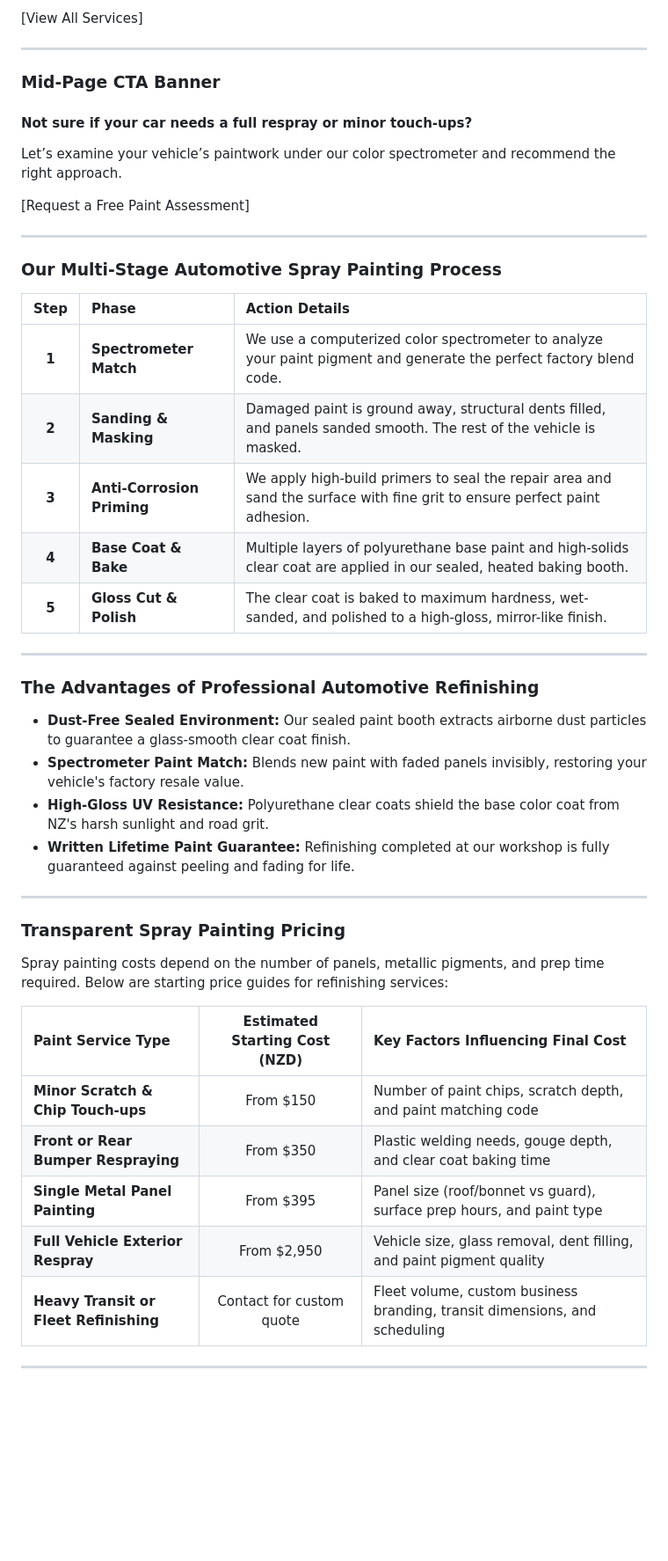
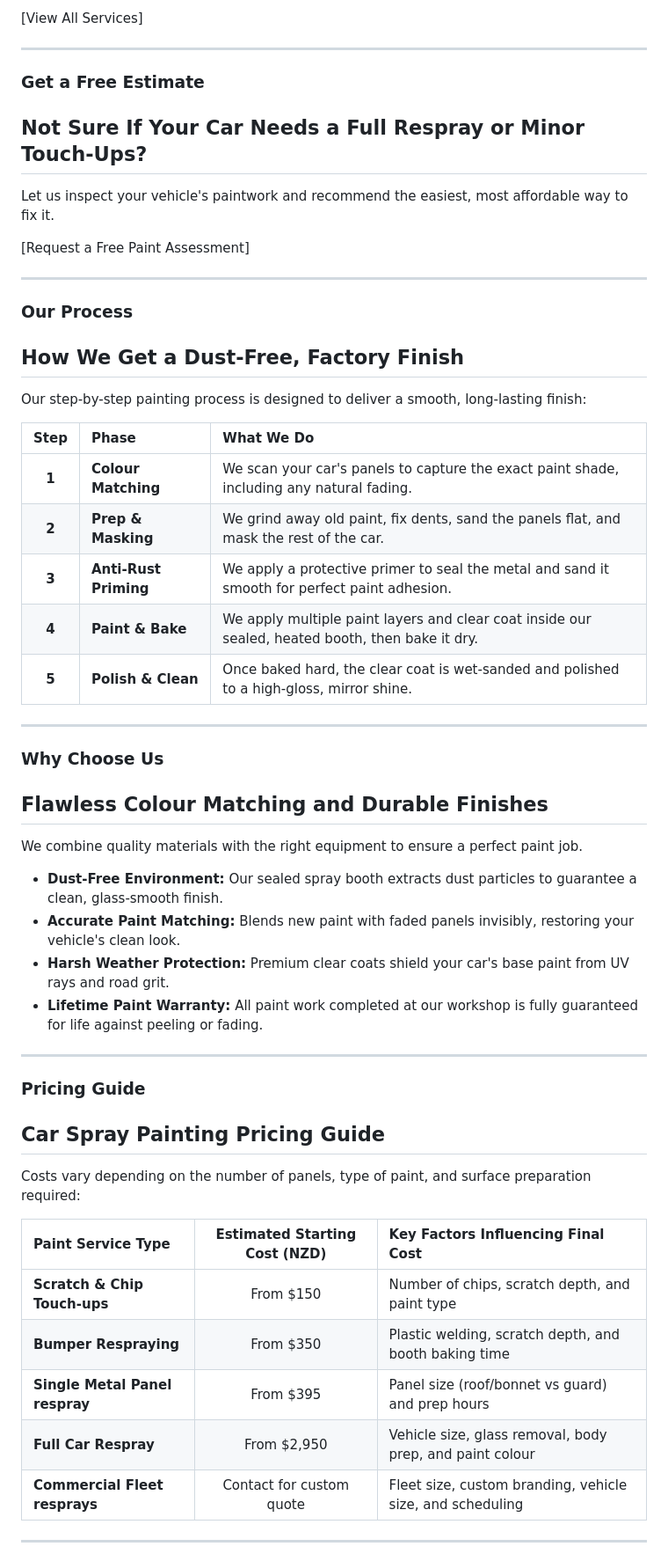
Before and after one commit to seodn/webcontent, a Markdown page: smooth-auto-panel-paint/spray-painting.md, the part around one of its changes. Shown at 88% size. GitHub-like rendering; blank space fills up the shorter version.

```diff
--- a/smooth-auto-panel-paint/spray-painting.md
+++ b/smooth-auto-panel-paint/spray-painting.md
@@ -48,43 +52,49 @@ New Zealand’s harsh climate, road stone chips, and supermarket car park scrape
 
 ---
 
-### Mid-Page CTA Banner
-#### Not sure if your car needs a full respray or minor touch-ups?
-Let’s examine your vehicle’s paintwork under our color spectrometer and recommend the right approach.
+### Get a Free Estimate
+## Not Sure If Your Car Needs a Full Respray or Minor Touch-Ups?
+Let us inspect your vehicle's paintwork and recommend the easiest, most affordable way to fix it.
 
 [Request a Free Paint Assessment]
 
 ---
 
-### Our Multi-Stage Automotive Spray Painting Process
-| Step | Phase | Action Details |
+### Our Process
+## How We Get a Dust-Free, Factory Finish
+Our step-by-step painting process is designed to deliver a smooth, long-lasting finish:
+
+| Step | Phase | What We Do |
 | :---: | :--- | :--- |
-| **1** | **Spectrometer Match** | We use a computerized color spectrometer to analyze your paint pigment and generate the perfect factory blend code. |
-| **2** | **Sanding & Masking** | Damaged paint is ground away, structural dents filled, and panels sanded smooth. The rest of the vehicle is masked. |
-| **3** | **Anti-Corrosion Priming** | We apply high-build primers to seal the repair area and sand the surface with fine grit to ensure perfect paint adhesion. |
-| **4** | **Base Coat & Bake** | Multiple layers of polyurethane base paint and high-solids clear coat are applied in our sealed, heated baking booth. |
-| **5** | **Gloss Cut & Polish** | The clear coat is baked to maximum hardness, wet-sanded, and polished to a high-gloss, mirror-like finish. |
+| **1** | **Colour Matching** | We scan your car's panels to capture the exact paint shade, including any natural fading. |
+| **2** | **Prep & Masking** | We grind away old paint, fix dents, sand the panels flat, and mask the rest of the car. |
+| **3** | **Anti-Rust Priming** | We apply a protective primer to seal the metal and sand it smooth for perfect paint adhesion. |
+| **4** | **Paint & Bake** | We apply multiple paint layers and clear coat inside our sealed, heated booth, then bake it dry. |
+| **5** | **Polish & Clean** | Once baked hard, the clear coat is wet-sanded and polished to a high-gloss, mirror shine. |
 
 ---
 
-### The Advantages of Professional Automotive Refinishing
-*   **Dust-Free Sealed Environment:** Our sealed paint booth extracts airborne dust particles to guarantee a glass-smooth clear coat finish.
-*   **Spectrometer Paint Match:** Blends new paint with faded panels invisibly, restoring your vehicle's factory resale value.
-*   **High-Gloss UV Resistance:** Polyurethane clear coats shield the base color coat from NZ's harsh sunlight and road grit.
-*   **Written Lifetime Paint Guarantee:** Refinishing completed at our workshop is fully guaranteed against peeling and fading for life.
+### Why Choose Us
+## Flawless Colour Matching and Durable Finishes
+We combine quality materials with the right equipment to ensure a perfect paint job.
+*   **Dust-Free Environment:** Our sealed spray booth extracts dust particles to guarantee a clean, glass-smooth finish.
+*   **Accurate Paint Matching:** Blends new paint with faded panels invisibly, restoring your vehicle's clean look.
+*   **Harsh Weather Protection:** Premium clear coats shield your car's base paint from UV rays and road grit.
+*   **Lifetime Paint Warranty:** All paint work completed at our workshop is fully guaranteed for life against peeling or fading.
 
 ---
 
-### Transparent Spray Painting Pricing
-Spray painting costs depend on the number of panels, metallic pigments, and prep time required. Below are starting price guides for refinishing services:
+### Pricing Guide
+## Car Spray Painting Pricing Guide
+Costs vary depending on the number of panels, type of paint, and surface preparation required:
 
 | Paint Service Type | Estimated Starting Cost (NZD) | Key Factors Influencing Final Cost |
 | :--- | :---: | :--- |
-| **Minor Scratch & Chip Touch-ups** | From $150 | Number of paint chips, scratch depth, and paint matching code |
-| **Front or Rear Bumper Respraying** | From $350 | Plastic welding needs, gouge depth, and clear coat baking time |
-| **Single Metal Panel Painting** | From $395 | Panel size (roof/bonnet vs guard), surface prep hours, and paint type |
-| **Full Vehicle Exterior Respray** | From $2,950 | Vehicle size, glass removal, dent filling, and paint pigment quality |
-| **Heavy Transit or Fleet Refinishing** | Contact for custom quote | Fleet volume, custom business branding, transit dimensions, and scheduling |
+| **Scratch & Chip Touch-ups** | From $150 | Number of chips, scratch depth, and paint type |
+| **Bumper Respraying** | From $350 | Plastic welding, scratch depth, and booth baking time |
+| **Single Metal Panel respray** | From $395 | Panel size (roof/bonnet vs guard) and prep hours |
+| **Full Car Respray** | From $2,950 | Vehicle size, glass removal, body prep, and paint colour |
+| **Commercial Fleet resprays** | Contact for custom quote | Fleet size, custom branding, vehicle size, and scheduling |
 
 ---
 
```
Also changed, not shown: other parts of smooth-auto-panel-paint/spray-painting.md (+57 -46 lines).
